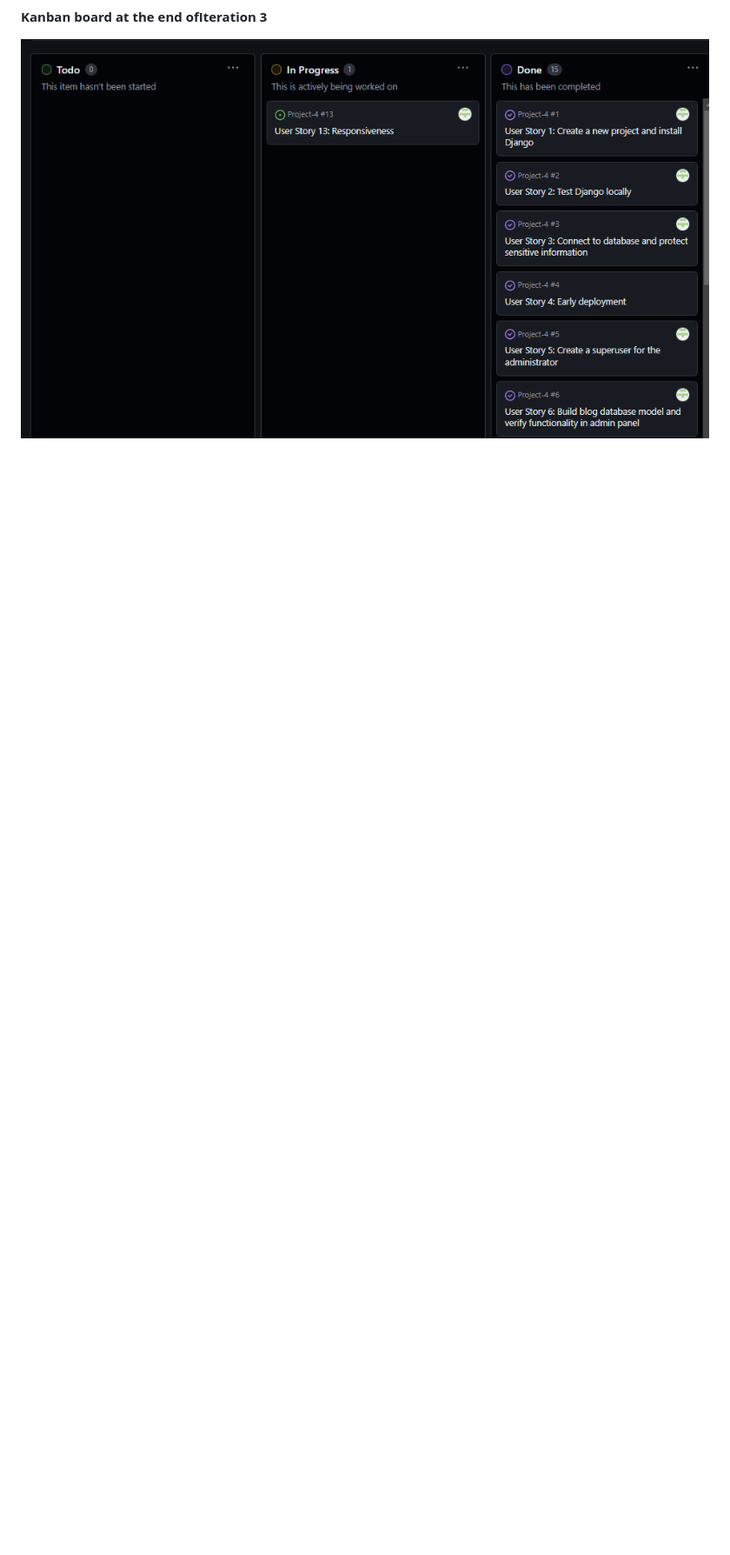
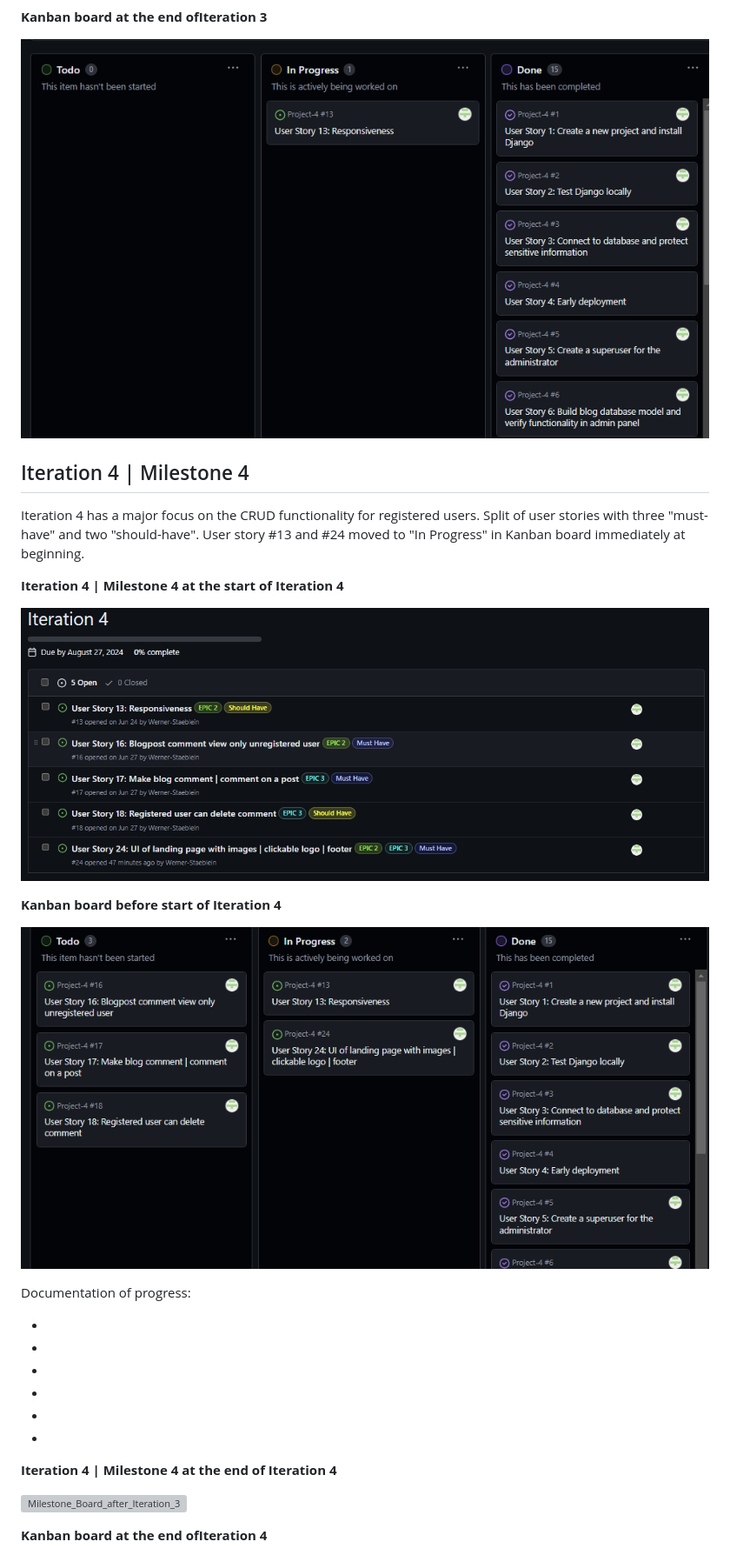
Before and after one commit to Werner-Staeblein/Project-4, a Markdown page: agile.md, the part around the change printed below. Shown: that part at 87% size. Drawn GitHub-style; pictures changed too: docs/agile/iteration_4_milestone_board_before_iteration_4.png (added), docs/agile/kanban_board_at_start_of_iteration_4.png (added); blank space fills up the shorter version; grey boxes are pictures that could not be loaded.

Commit message:
Add documentation skeleton in agile.md before starting Iteration 4

```diff
--- a/agile.md
+++ b/agile.md
@@ -96,3 +96,32 @@ Documentation of progress:
 **Kanban board at the end ofIteration 3**
 
 ![Kanban_Board_after_iteration_3](docs/agile/kanban_board_at_end_of_iteration_3.png)
+
+
+## Iteration 4 | Milestone 4
+
+Iteration 4 has a major focus on the CRUD functionality for registered users. Split of user stories with three "must-have" and two "should-have". User story #13 and #24 moved to "In Progress" in Kanban board immediately at beginning.
+
+**Iteration 4 | Milestone 4 at the start of Iteration 4**
+
+![Iteration_3_milestone](docs/agile/iteration_4_milestone_board_before_iteration_4.png)
+
+**Kanban board before start of Iteration 4**
+
+![Kanban_Board_before_start_iteration_3](docs/agile/kanban_board_at_start_of_iteration_4.png)
+
+Documentation of progress:
+
+-
+-
+-
+-
+-
+-
+
+**Iteration 4 | Milestone 4 at the end of Iteration 4**
+
+![Milestone_Board_after_Iteration_3](docs/agile/)
+
+**Kanban board at the end ofIteration 4**
+
```
Also changed, not shown: other parts of agile.md (+1 -0 lines).
